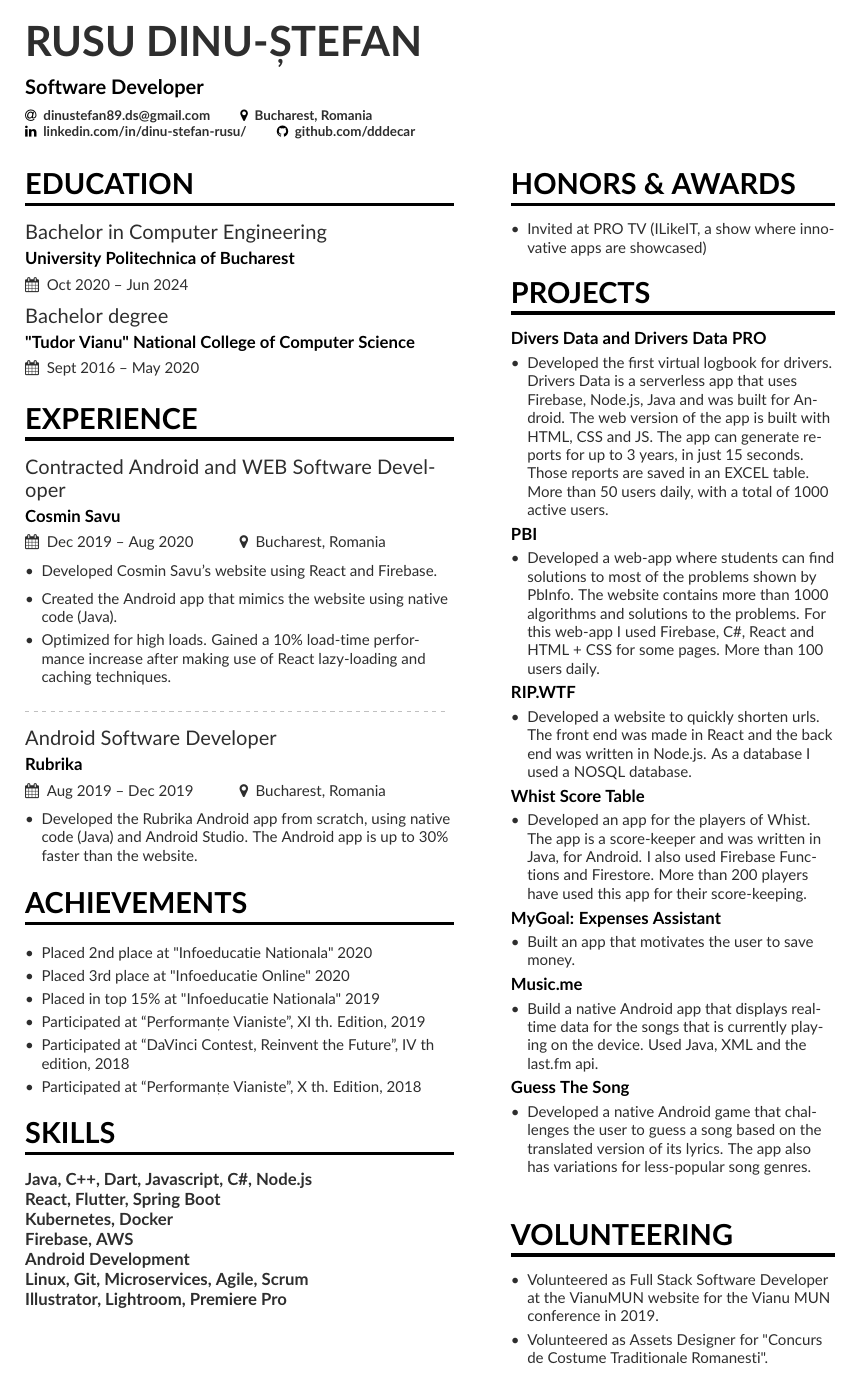
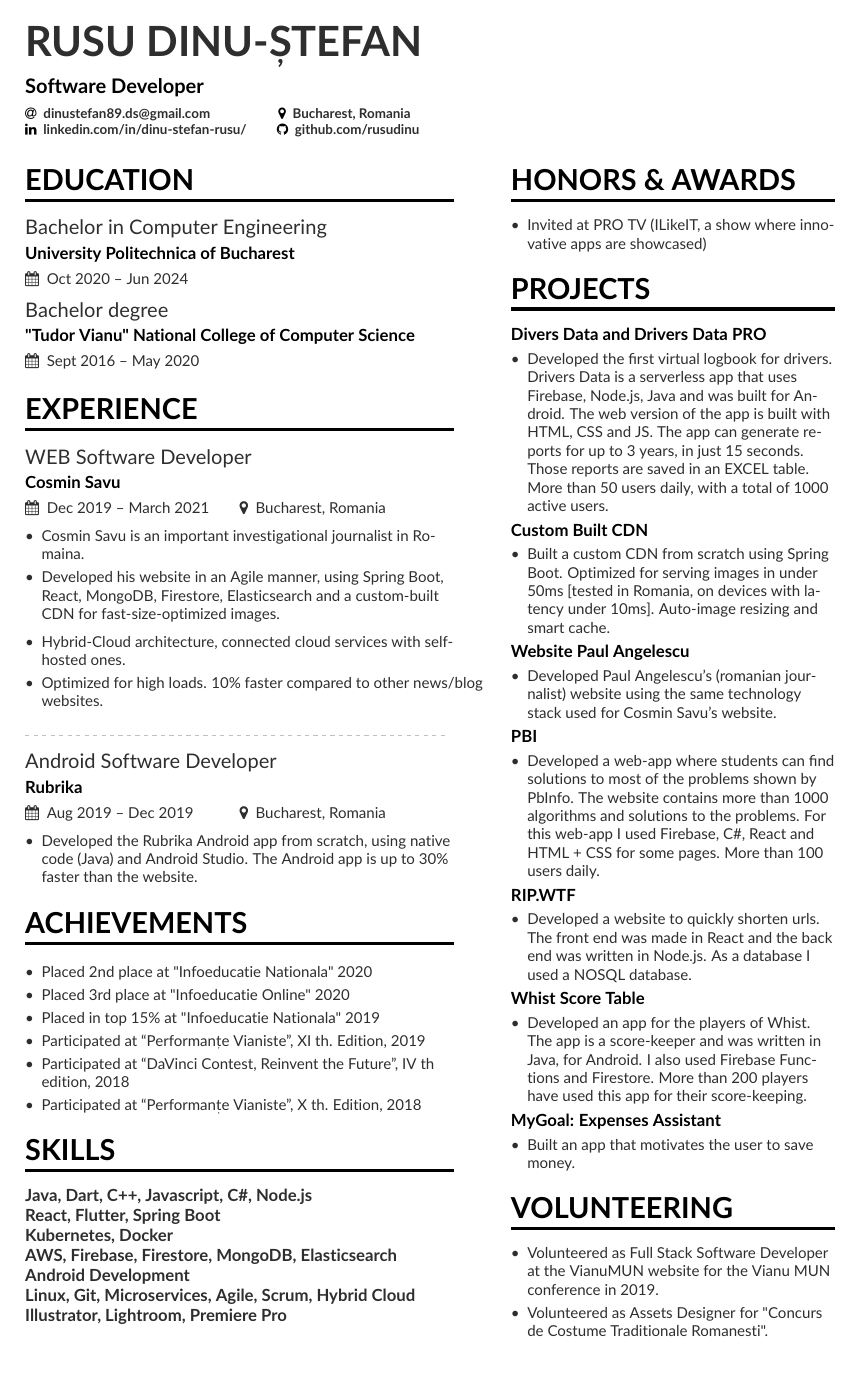
Before and after one commit to DDDECAR/resume, a LaTeX CV (src/mmayer.tex, which reads src/page1sidebar.tex): the whole page. Compiled offline with pdfLaTeX.

Commit message:
updated the resume with the new projects

```diff
--- a/src/mmayer.tex
+++ b/src/mmayer.tex
@@ -26,12 +26,12 @@
 \begin{document}
     \name{Rusu Dinu-Ștefan}
     \tagline{Software Developer}
-    \personalinfo{%
-        \email{dinustefan89.ds@gmail.com}
+    \personalinfo{
+        \email{dinustefan89.ds@gmail.com\hspace{8 mm}}
         \location{Bucharest, Romania}
 
         \linkedin{linkedin.com/in/dinu-stefan-rusu/}
-        \github{github.com/dddecar}
+        \github{github.com/rusudinu}
     }
 
     \begin{fullwidth}
@@ -40,17 +40,20 @@
 
     \AtBeginEnvironment{itemize}{\small}
 
+
     \cvsection[page1sidebar]{Education}
     \cvevent{Bachelor in Computer Engineering}{University Politechnica of Bucharest }{Oct 2020 -- Jun 2024}{}
     \cvevent{Bachelor degree}{"Tudor Vianu" National College of Computer Science }{Sept 2016 -- May 2020}{}
 
+
     \cvsection{Experience}
-    \cvevent{Contracted Android and WEB Software Developer}{Cosmin Savu}{Dec 2019 -- Aug 2020}{Bucharest, Romania}
+    \cvevent{WEB Software Developer}{Cosmin Savu}{Dec 2019 -- March 2021}{Bucharest, Romania}
     \begin{itemize}
-        \item Developed Cosmin Savu's website using React and Firebase.
+        \item Cosmin Savu is an important investigational journalist in Romaina.
+        \item Developed his website in an Agile manner, using Spring Boot, React, MongoDB, Firestore, Elasticsearch and a custom-built CDN for fast-size-optimized images.
         \smallskip
-        \item Created the Android app that mimics the website using native code (Java).
-        \item Optimized for high loads. Gained a 10\% load-time performance increase after making use of React lazy-loading and caching techniques.
+        \item Hybrid-Cloud architecture, connected cloud services with self-hosted ones.
+        \item Optimized for high loads. 10\% faster compared to other news/blog websites.
         \smallskip
     \end{itemize}
 
@@ -75,19 +76,20 @@
         \item Participated at \textquotedblleft Performanțe Vianiste\textquotedblright, X th. Edition, 2018
     \end{itemize}
 
-    \cvsection{SKILLS}
-    \cvskillnoprogress{Java, C++, Dart, Javascript, C\#, Node.js}
+    \cvsection{Skills}
+    \cvskillnoprogress{Java, Dart, C++, Javascript, C\#, Node.js}
     \smallskip
     \cvskillnoprogress{React, Flutter, Spring Boot}
     \smallskip
     \cvskillnoprogress{Kubernetes, Docker}
     \smallskip
-    \cvskillnoprogress{Firebase, AWS}
+    \cvskillnoprogress{AWS, Firebase, Firestore, MongoDB, Elasticsearch}
     \smallskip
     \cvskillnoprogress{Android Development}
     \smallskip
-    \cvskillnoprogress{Linux, Git, Microservices, Agile, Scrum}
+    \cvskillnoprogress{Linux, Git, Microservices, Agile, Scrum, Hybrid Cloud}
     \smallskip
     \cvskillnoprogress{Illustrator, Lightroom, Premiere Pro}
+
     \clearpage\nocite{*}
 \end{document}
--- a/src/page1sidebar.tex
+++ b/src/page1sidebar.tex
@@ -7,6 +7,14 @@
 \cvproject{Divers Data and Drivers Data PRO}
 \begin{itemize}
     \item Developed the first virtual logbook for drivers. Drivers Data is a serverless app that uses Firebase, Node.js, Java and was built for Android. The web version of the app is built with HTML, CSS and JS. The app can generate reports for up to 3 years, in just 15 seconds. Those reports are saved in an EXCEL table. More than 50 users daily, with a total of 1000 active users.
+\end{itemize}
+\cvproject{Custom Built CDN}
+\begin{itemize}
+    \item Built a custom CDN from scratch using Spring Boot. Optimized for serving images in under 50ms [tested in Romania, on devices with latency under 10ms]. Auto-image resizing and smart cache.
+\end{itemize}
+\cvproject{Website Paul Angelescu}
+\begin{itemize}
+    \item Developed Paul Angelescu's (romanian journalist) website using the same technology stack used for Cosmin Savu's website.
 \end{itemize}
 \cvproject{PBI}
 \begin{itemize}
@@ -24,16 +32,6 @@
 \begin{itemize}
     \item Built an app that motivates the user to save money.
 \end{itemize}
-\cvproject{Music.me}
-\begin{itemize}
-    \item Build a native Android app that displays real-time data for the songs that is currently playing on the device. Used Java, XML and the last.fm api.
-\end{itemize}
-\cvproject{Guess The Song}
-\begin{itemize}
-    \item Developed a native Android game that challenges the user to guess a song based on the translated version of its lyrics. The app also has variations for less-popular song genres.
-\end{itemize}
-\cvproject{}
-
 \cvsection{Volunteering}
 \begin{itemize}
     \item Volunteered as Full Stack Software Developer at the VianuMUN website for the Vianu MUN conference in 2019.
```
Also changed, not shown: out/mmayer.pdf, src/mmayer.tex (2 more changed lines), 2 other files.
